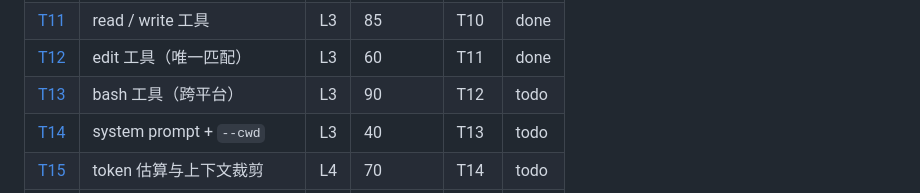
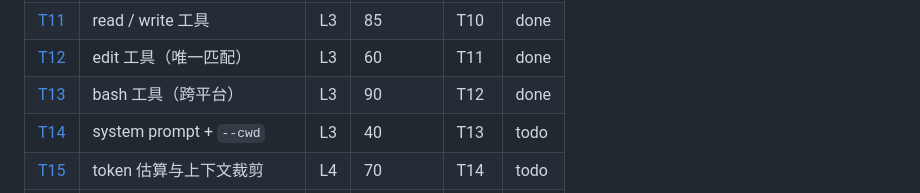
Before and after one commit to xslkim/my-pi-agent, a Markdown page: docs/tasks/README.md, the part around the change. Drawn GitHub-style.

Commit message:
T13: mark done

```diff
--- a/docs/tasks/README.md
+++ b/docs/tasks/README.md
@@ -62,7 +62,7 @@ node --test acceptance/login-app.smoke.ts  # L5：验收（显式运行，不在
 | [T10](T10-guard.md) | 约束层 guard | L3 | 75 | T09 | done |
 | [T11](T11-read-write.md) | read / write 工具 | L3 | 85 | T10 | done |
 | [T12](T12-edit.md) | edit 工具（唯一匹配） | L3 | 60 | T11 | done |
-| [T13](T13-bash.md) | bash 工具（跨平台） | L3 | 90 | T12 | todo |
+| [T13](T13-bash.md) | bash 工具（跨平台） | L3 | 90 | T12 | done |
 | [T14](T14-coding-agent.md) | system prompt + `--cwd` | L3 | 40 | T13 | todo |
 | [T15](T15-context.md) | token 估算与上下文裁剪 | L4 | 70 | T14 | todo |
 | [T16](T16-session.md) | JSONL 会话持久化 | L4 | 60 | T15 | todo |
```
